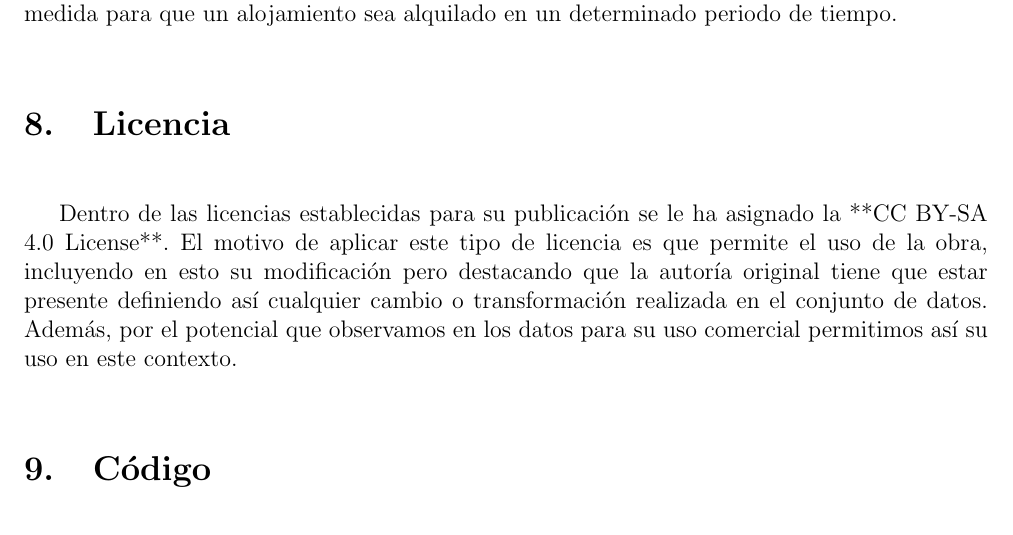
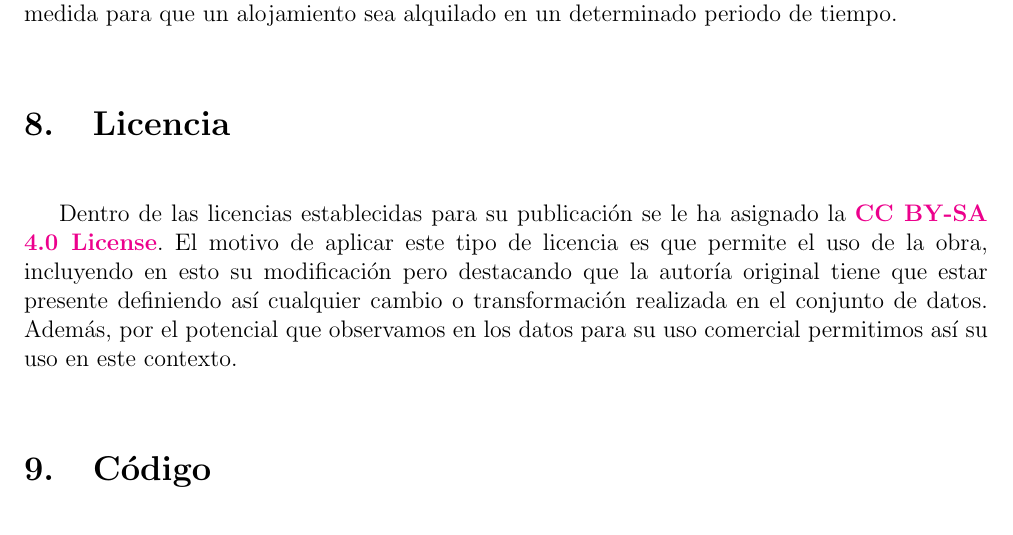
Before and after one commit to jvruoc/rent_prices, a LaTeX document (pdf/PRA1.tex, which reads pdf/memoria.tex): part of page 6 of 7, cut so that both start at the same text. Compiled offline with pdfLaTeX.

Commit message:
Fix cc by-s4 4.0 link

```diff
--- a/pdf/memoria.tex
+++ b/pdf/memoria.tex
@@ -155,7 +155,7 @@ que un alojamiento sea alquilado en un determinado periodo de tiempo.
 
 \section{Licencia}
 
-Dentro de las licencias establecidas para su publicación se le ha asignado la **CC BY-SA 4.0 License**. El motivo de aplicar
+Dentro de las licencias establecidas para su publicación se le ha asignado la \textbf{\href{https://creativecommons.org/licenses/by-sa/4.0/deed.es}{CC BY-SA 4.0 License}}. El motivo de aplicar
 este tipo de licencia es que permite el uso de la obra, incluyendo en esto su modificación pero destacando que la autoría
 original tiene que estar presente definiendo así cualquier cambio o transformación realizada en el conjunto de datos. Además,
 por el potencial que observamos en los datos para su uso comercial permitimos así su uso en este contexto.
```
Also changed, not shown: pdf/PRA1.pdf.
